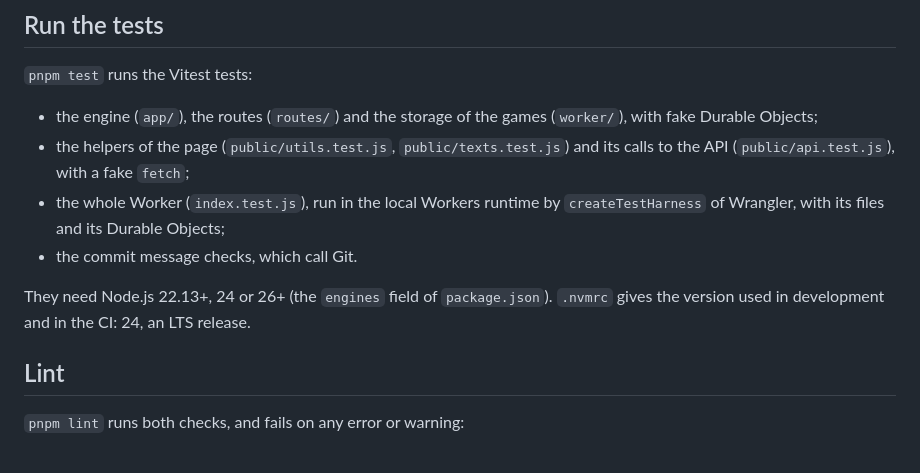
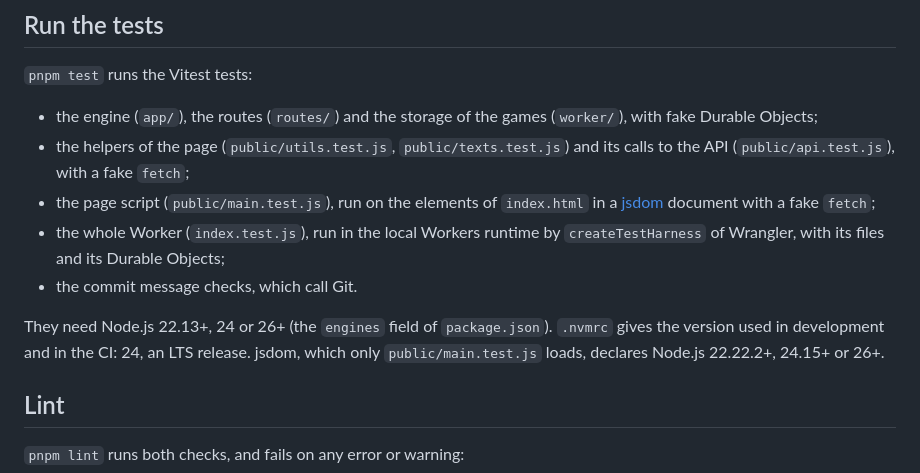
Before and after one commit to AIssoufi/connect-four, a Markdown page: README.md, the part around the change. GitHub-like rendering.

Commit message:
docs: list the test of the page script in the README
Name public/main.test.js in the test list, and the Node.js versions that jsdom declares.

Refs: C4-52
Co-Authored-By: Claude Opus 5.5 <noreply@anthropic.com>

```diff
--- a/README.md
+++ b/README.md
@@ -125,12 +125,15 @@ needs no build step, no variable and no secret.
   Durable Objects;
 - the helpers of the page (`public/utils.test.js`, `public/texts.test.js`) and its calls to the
   API (`public/api.test.js`), with a fake `fetch`;
+- the page script (`public/main.test.js`), run on the elements of `index.html` in a
+  [jsdom](https://github.com/jsdom/jsdom) document with a fake `fetch`;
 - the whole Worker (`index.test.js`), run in the local Workers runtime by `createTestHarness` of
   Wrangler, with its files and its Durable Objects;
 - the commit message checks, which call Git.
 
 They need Node.js 22.13+, 24 or 26+ (the `engines` field of `package.json`). `.nvmrc` gives the
-version used in development and in the CI: 24, an LTS release.
+version used in development and in the CI: 24, an LTS release. jsdom, which only
+`public/main.test.js` loads, declares Node.js 22.22.2+, 24.15+ or 26+.
 
 ## Lint
 
```
